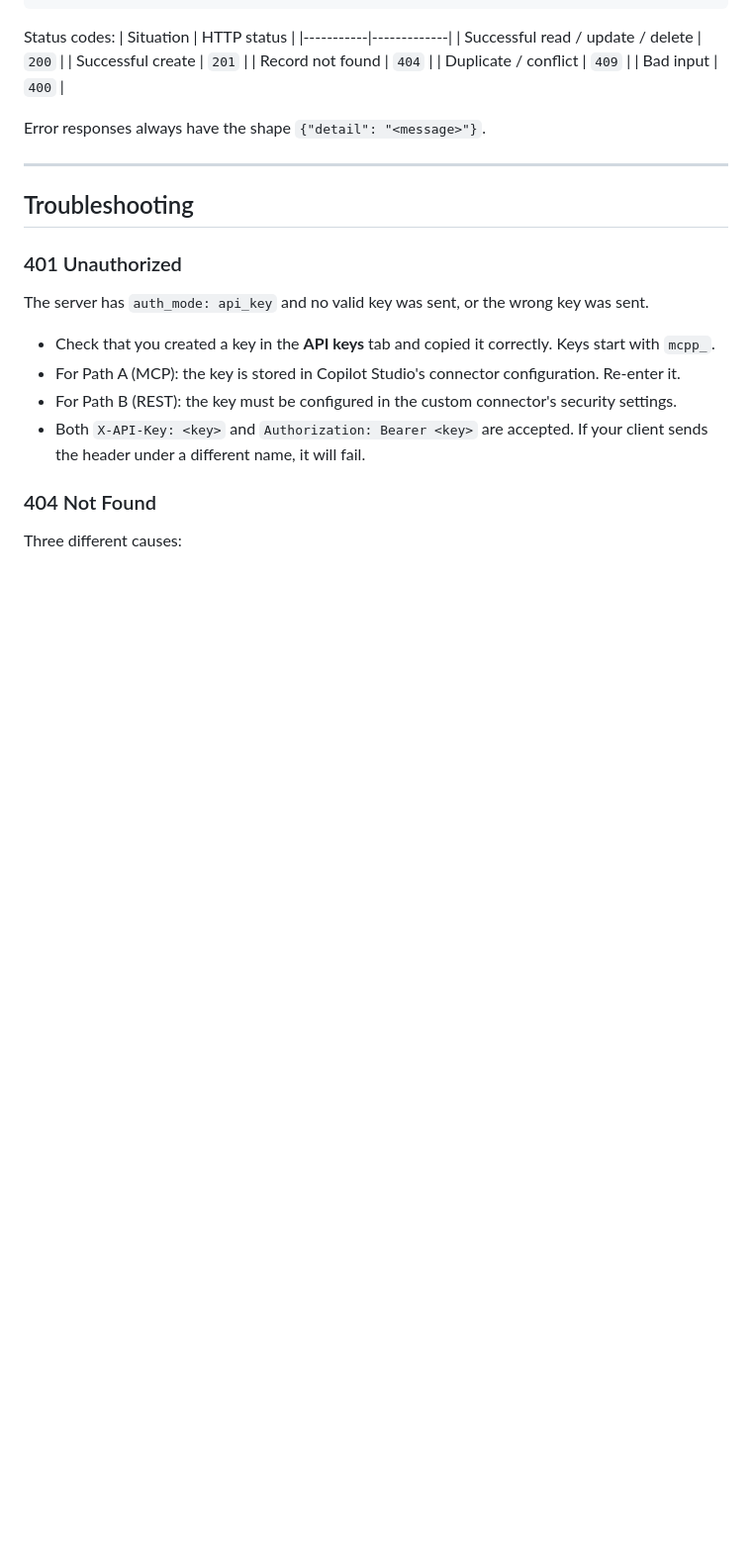
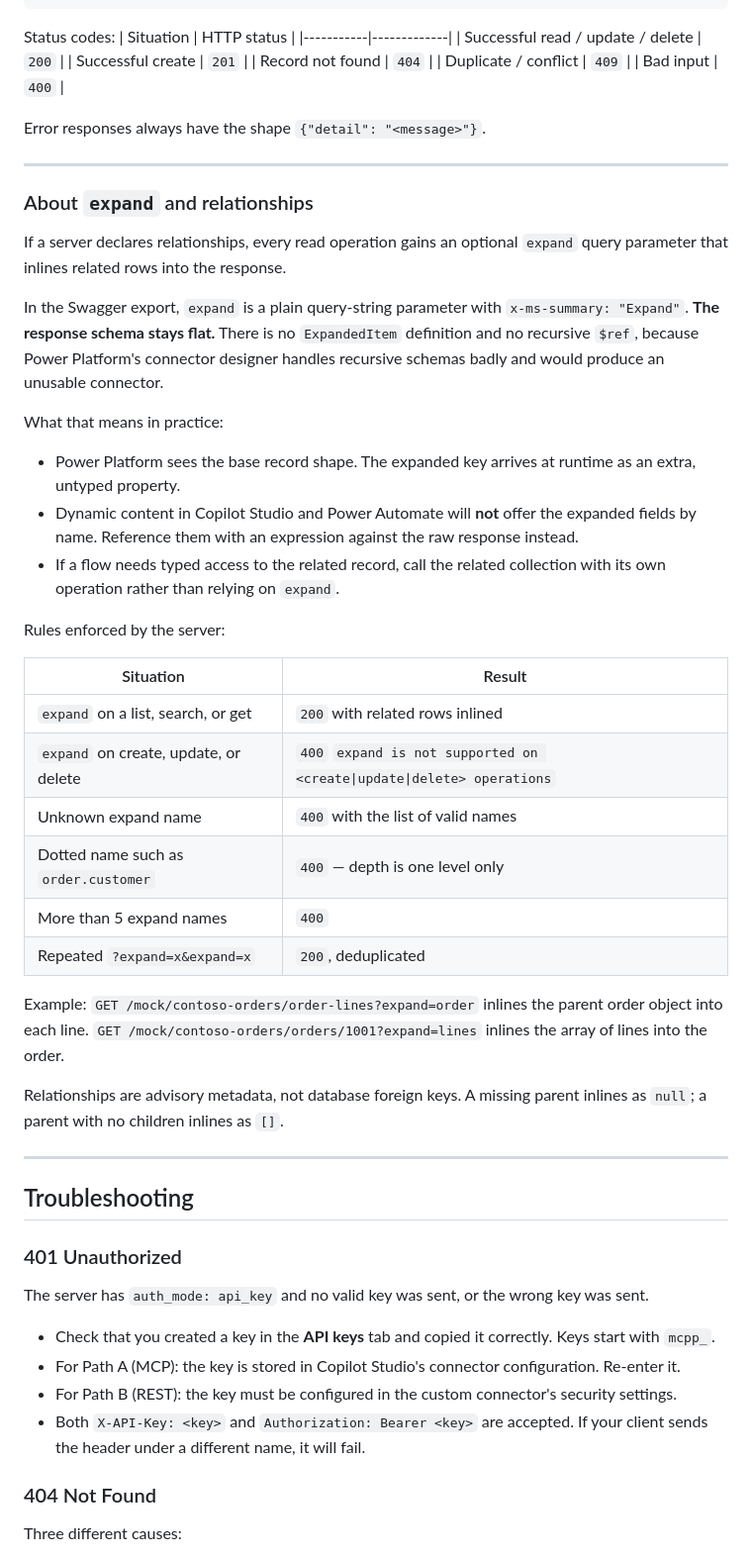
Before and after one commit to Roelzz/mcp_playground, a Markdown page: COPILOT-STUDIO.md, the part around one of its changes. Shown at 99% size. Rendered like a GitHub page; blank space fills up the shorter version.

```diff
--- a/COPILOT-STUDIO.md
+++ b/COPILOT-STUDIO.md
@@ -230,6 +230,35 @@ Error responses always have the shape `{"detail": "<message>"}`.
 
 ---
 
+### About `expand` and relationships
+
+If a server declares relationships, every read operation gains an optional `expand` query parameter that inlines related rows into the response.
+
+In the Swagger export, `expand` is a plain query-string parameter with `x-ms-summary: "Expand"`. **The response schema stays flat.** There is no `ExpandedItem` definition and no recursive `$ref`, because Power Platform's connector designer handles recursive schemas badly and would produce an unusable connector.
+
+What that means in practice:
+
+- Power Platform sees the base record shape. The expanded key arrives at runtime as an extra, untyped property.
+- Dynamic content in Copilot Studio and Power Automate will **not** offer the expanded fields by name. Reference them with an expression against the raw response instead.
+- If a flow needs typed access to the related record, call the related collection with its own operation rather than relying on `expand`.
+
+Rules enforced by the server:
+
+| Situation | Result |
+|-----------|--------|
+| `expand` on a list, search, or get | `200` with related rows inlined |
+| `expand` on create, update, or delete | `400` `expand is not supported on <create\|update\|delete> operations` |
+| Unknown expand name | `400` with the list of valid names |
+| Dotted name such as `order.customer` | `400` — depth is one level only |
+| More than 5 expand names | `400` |
+| Repeated `?expand=x&expand=x` | `200`, deduplicated |
+
+Example: `GET /mock/contoso-orders/order-lines?expand=order` inlines the parent order object into each line. `GET /mock/contoso-orders/orders/1001?expand=lines` inlines the array of lines into the order.
+
+Relationships are advisory metadata, not database foreign keys. A missing parent inlines as `null`; a parent with no children inlines as `[]`.
+
+---
+
 ## Troubleshooting
 
 ### 401 Unauthorized
```
Also changed, not shown: other parts of COPILOT-STUDIO.md (+2 -2 lines), README.md (+32 -3 lines).
